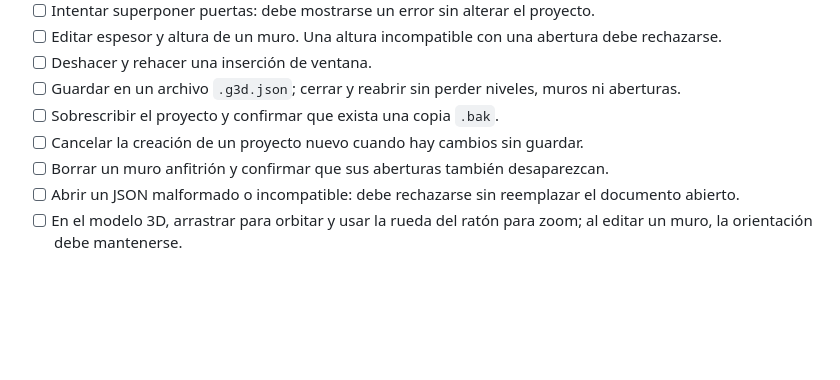
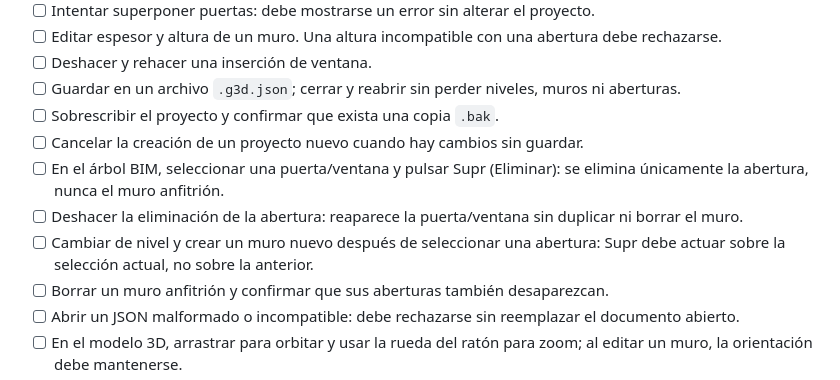
Before and after one commit to yetsin7/guanacaste-3d, a Markdown page: docs/qa-windows.md, the part around the change. GitHub-like rendering; blank space fills up the shorter version.

Commit message:
docs(qa): add destructive-delete regression acceptance steps

```diff
--- a/docs/qa-windows.md
+++ b/docs/qa-windows.md
@@ -29,6 +29,9 @@ dotnet run --project src/Guanacaste3D.Desktop/Guanacaste3D.Desktop.csproj -c Rel
 - [ ] Guardar en un archivo `.g3d.json`; cerrar y reabrir sin perder niveles, muros ni aberturas.
 - [ ] Sobrescribir el proyecto y confirmar que exista una copia `.bak`.
 - [ ] Cancelar la creación de un proyecto nuevo cuando hay cambios sin guardar.
+- [ ] En el árbol BIM, seleccionar una puerta/ventana y pulsar Supr (Eliminar): se elimina únicamente la abertura, nunca el muro anfitrión.
+- [ ] Deshacer la eliminación de la abertura: reaparece la puerta/ventana sin duplicar ni borrar el muro.
+- [ ] Cambiar de nivel y crear un muro nuevo después de seleccionar una abertura: Supr debe actuar sobre la selección actual, no sobre la anterior.
 - [ ] Borrar un muro anfitrión y confirmar que sus aberturas también desaparezcan.
 - [ ] Abrir un JSON malformado o incompatible: debe rechazarse sin reemplazar el documento abierto.
 - [ ] En el modelo 3D, arrastrar para orbitar y usar la rueda del ratón para zoom; al editar un muro, la orientación debe mantenerse.
```
